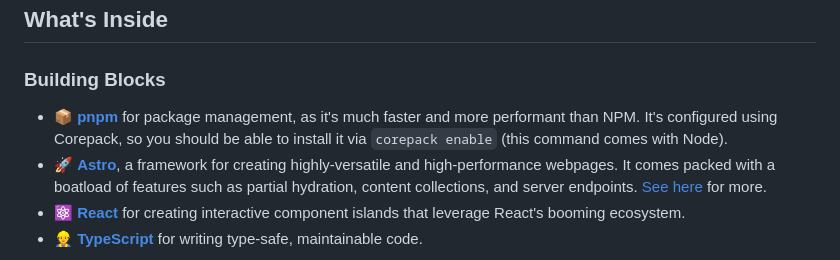
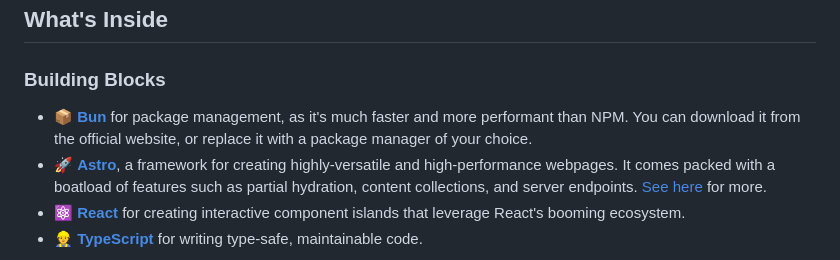
Before and after one commit to Nickersoft/resx-landing, a Markdown page: README.md, the part around the change. Rendered like a GitHub page.

```diff
--- a/README.md
+++ b/README.md
@@ -8,7 +8,7 @@ To get started, simply hit the "Use This Template" button on this repo to start
 
 ### Building Blocks
 
-- 📦 **[pnpm](https://pnpm.io)** for package management, as it's much faster and more performant than NPM. It's configured using Corepack, so you should be able to install it via `corepack enable` (this command comes with Node).
+- 📦 **[Bun](https://bun.com)** for package management, as it's much faster and more performant than NPM. You can download it from the official website, or replace it with a package manager of your choice.
 - 🚀 **[Astro](https://astro.build)**, a framework for creating highly-versatile and high-performance webpages. It comes packed with a boatload of features such as partial hydration, content collections, and server endpoints. [See here](https://docs.astro.build/en/concepts/why-astro/) for more.
 - ⚛️ **[React](https://react.dev)** for creating interactive component islands that leverage React's booming ecosystem.
 - 👷 **[TypeScript](https://www.typescriptlang.org/)** for writing type-safe, maintainable code.
```
